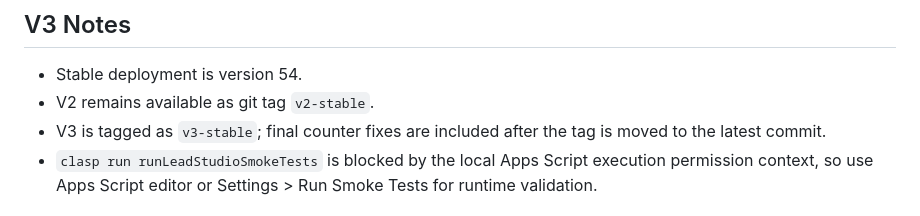
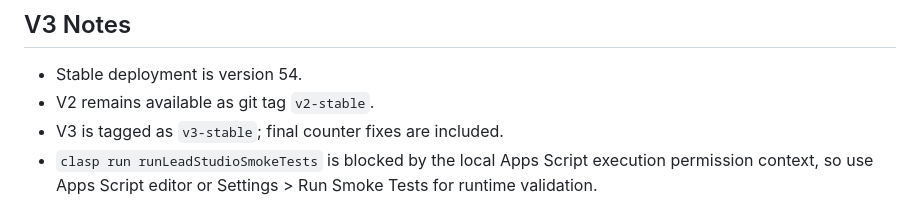
Before and after one commit to MichoTronic/LeadStudio, a Markdown page: PROJECT_STATUS.md, the part around the change. Rendered like a GitHub page.

Commit message:
Clarify V3 tag status

```diff
--- a/PROJECT_STATUS.md
+++ b/PROJECT_STATUS.md
@@ -116,7 +116,7 @@ getDailyRefreshLeadsTriggerStatus() => triggerCount: 1
 
 - Stable deployment is version 54.
 - V2 remains available as git tag `v2-stable`.
-- V3 is tagged as `v3-stable`; final counter fixes are included after the tag is moved to the latest commit.
+- V3 is tagged as `v3-stable`; final counter fixes are included.
 - `clasp run runLeadStudioSmokeTests` is blocked by the local Apps Script execution permission context, so use Apps Script editor or Settings > Run Smoke Tests for runtime validation.
 
 ## Documentation Rules
```
